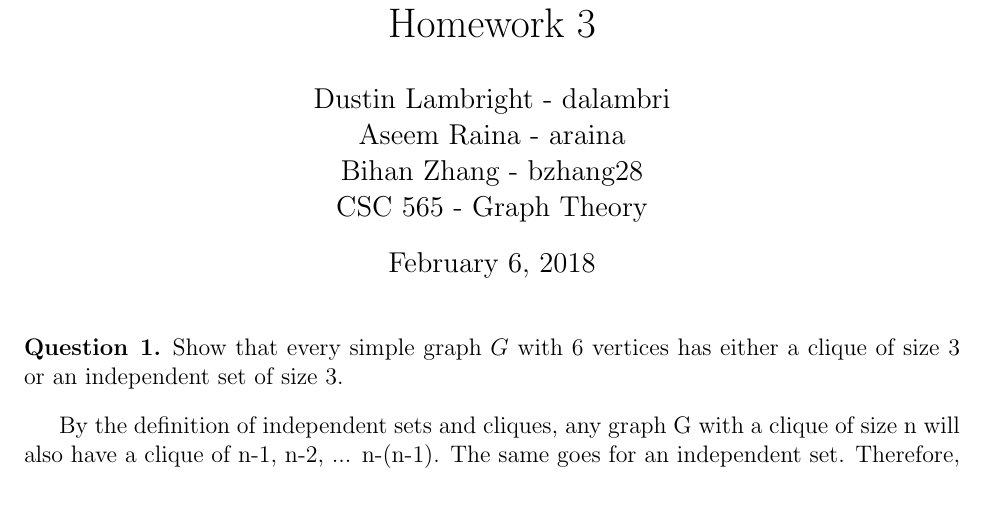
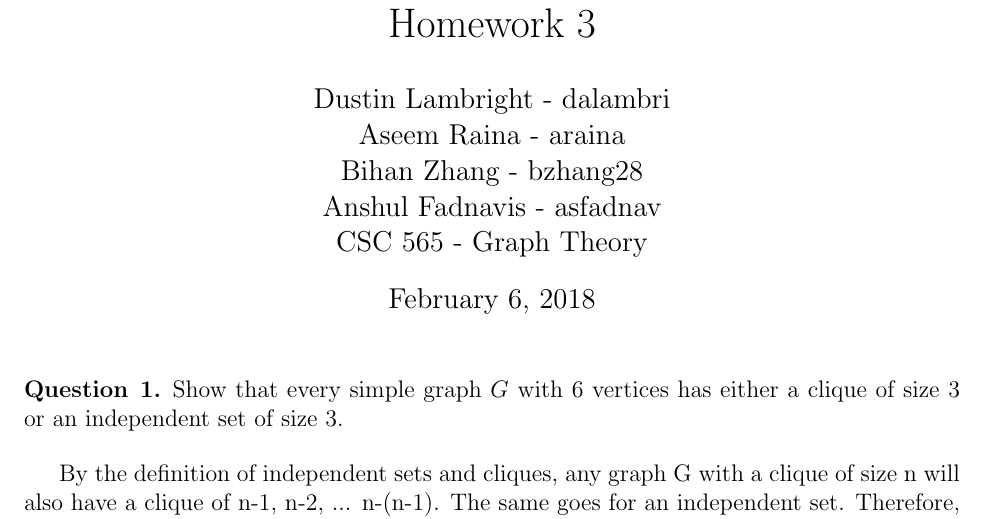
Before and after one commit to aseem96/2018-graph-theory, a LaTeX problem sheet (hw3/hw3.tex): part of page 1 of 4, cut so that both start at the same text. Compiled offline with pdfLaTeX.

Commit message:
minor edits

```diff
--- a/hw3/hw3.tex
+++ b/hw3/hw3.tex
@@ -34,7 +34,8 @@
 %\renewcommand{\qedsymbol}{\filledbox}
 
 \title{Homework 3}%replace X with the appropriate number
-\author{Dustin Lambright - dalambri \\ Aseem Raina - araina \\ Bihan Zhang - bzhang28\\ %replace with your name
+\author{Dustin Lambright - dalambri \\ Aseem Raina - araina \\ Bihan Zhang - bzhang28 \\ Anshul Fadnavis - asfadnav \\
+%replace with your name
 CSC 565 - Graph Theory} %if necessary, replace with your course title
 
 \maketitle
```
